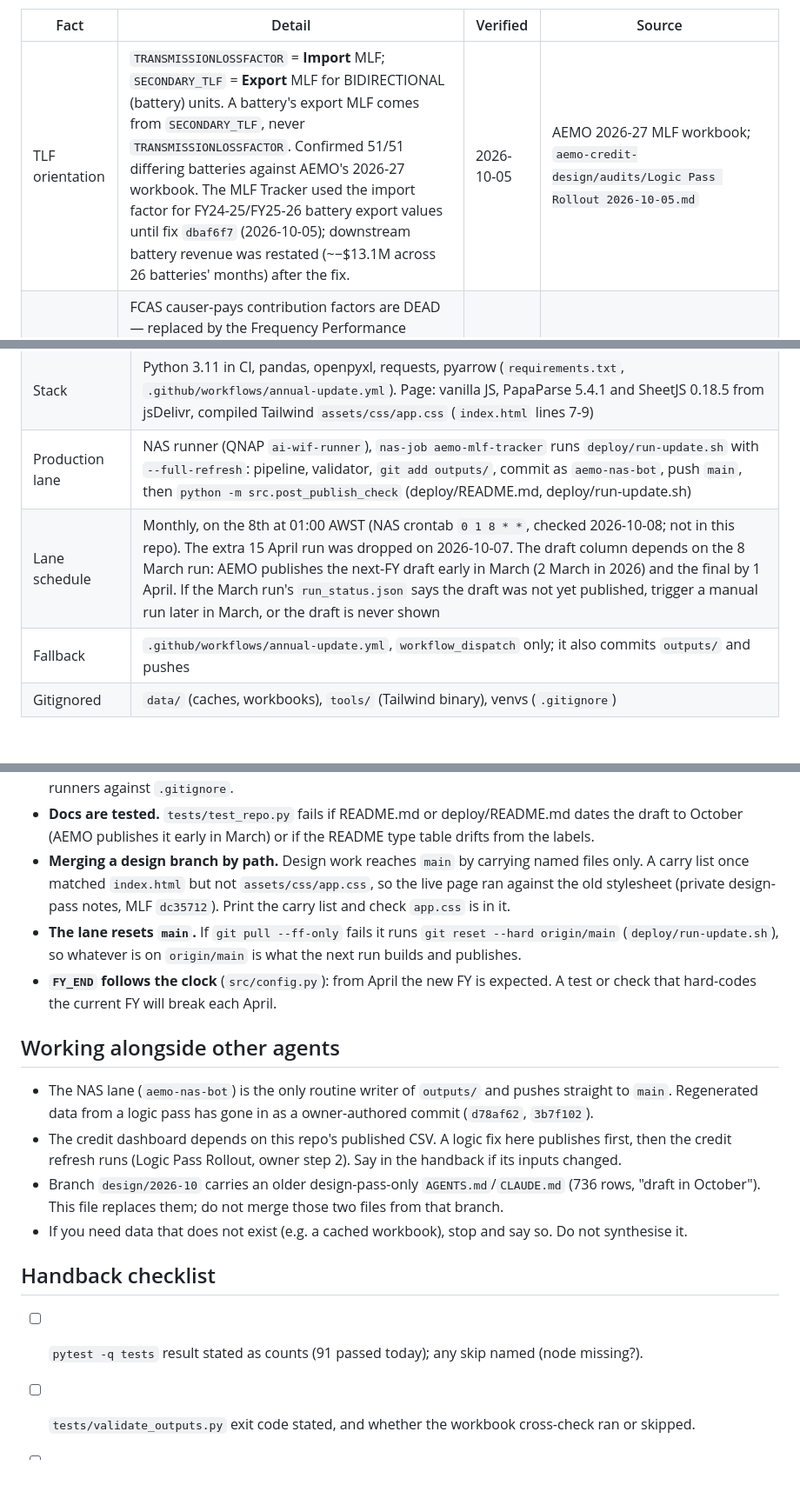
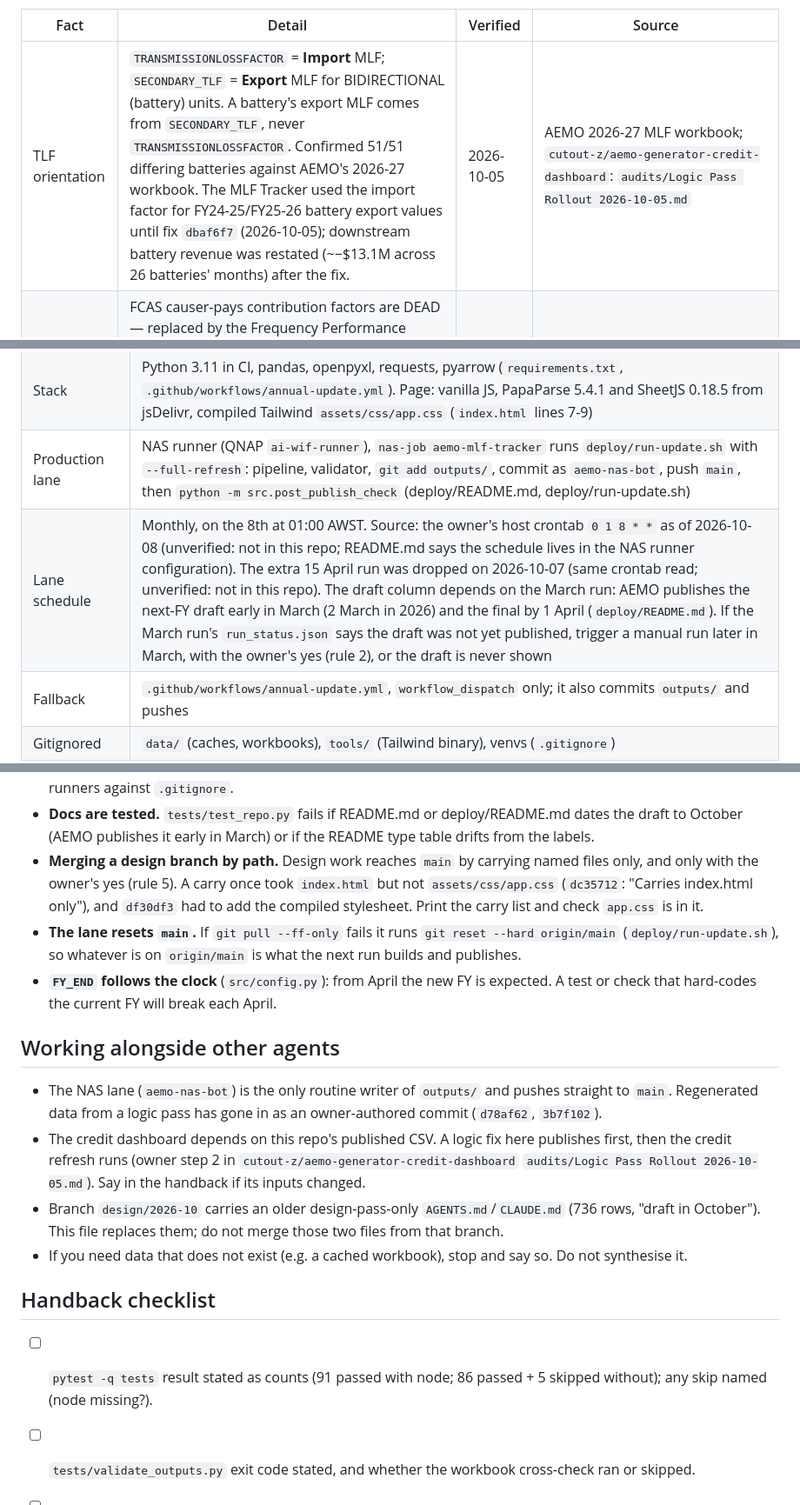
Before and after one commit to cutout-z/aemo-mlf-tracker, a Markdown page: AGENTS.md, 3 parts joined by grey strips. Shown at 87% size. Rendered like a GitHub page; blank space fills up the shorter version.

```diff
--- a/AGENTS.md
+++ b/AGENTS.md
@@ -89,7 +132,7 @@ Location: `agent-contracts/facts/AEMO-FACTS.md` (git, `cutout-z/agent-contracts`
 
 | Fact | Detail | Verified | Source |
 |---|---|---|---|
-| TLF orientation | `TRANSMISSIONLOSSFACTOR` = **Import** MLF; `SECONDARY_TLF` = **Export** MLF for BIDIRECTIONAL (battery) units. A battery's export MLF comes from `SECONDARY_TLF`, never `TRANSMISSIONLOSSFACTOR`. Confirmed 51/51 differing batteries against AEMO's 2026-27 workbook. The MLF Tracker used the import factor for FY24-25/FY25-26 battery export values until fix `dbaf6f7` (2026-10-05); downstream battery revenue was restated (~−$13.1M across 26 batteries' months) after the fix. | 2026-10-05 | AEMO 2026-27 MLF workbook; `aemo-credit-design/audits/Logic Pass Rollout 2026-10-05.md` |
+| TLF orientation | `TRANSMISSIONLOSSFACTOR` = **Import** MLF; `SECONDARY_TLF` = **Export** MLF for BIDIRECTIONAL (battery) units. A battery's export MLF comes from `SECONDARY_TLF`, never `TRANSMISSIONLOSSFACTOR`. Confirmed 51/51 differing batteries against AEMO's 2026-27 workbook. The MLF Tracker used the import factor for FY24-25/FY25-26 battery export values until fix `dbaf6f7` (2026-10-05); downstream battery revenue was restated (~−$13.1M across 26 batteries' months) after the fix. | 2026-10-05 | AEMO 2026-27 MLF workbook; `cutout-z/aemo-generator-credit-dashboard`: `audits/Logic Pass Rollout 2026-10-05.md` |
 | FCAS regime | FCAS causer-pays contribution factors are DEAD — replaced by the Frequency Performance Payment (FPP) on 8 June 2025 (5-minute contribution factors on NEMWEB). Never recommend or resurrect causer-pays factor tracking; FPP cost-allocation factors per DUID are the future extension. | 2026-09-01 | AEMO/NEMWEB; `aemo-audit` skill; credit repo `docs/FUTURE_DATA_SOURCES.md` |
 <!-- END agent-contracts:aemo-facts -->
 
@@ -117,7 +163,7 @@ Location: `agent-contracts/facts/AEMO-FACTS.md` (git, `cutout-z/agent-contracts`
 | Live URL | https://cutout-z.github.io/aemo-mlf-tracker/ (README.md) |
 | Stack | Python 3.11 in CI, pandas, openpyxl, requests, pyarrow (`requirements.txt`, `.github/workflows/annual-update.yml`). Page: vanilla JS, PapaParse 5.4.1 and SheetJS 0.18.5 from jsDelivr, compiled Tailwind `assets/css/app.css` (`index.html` lines 7-9) |
 | Production lane | NAS runner (QNAP `ai-wif-runner`), `nas-job aemo-mlf-tracker` runs `deploy/run-update.sh` with `--full-refresh`: pipeline, validator, `git add outputs/`, commit as `aemo-nas-bot`, push `main`, then `python -m src.post_publish_check` (deploy/README.md, deploy/run-update.sh) |
-| Lane schedule | Monthly, on the 8th at 01:00 AWST (NAS crontab `0 1 8 * *`, checked 2026-10-08; not in this repo). The extra 15 April run was dropped on 2026-10-07. The draft column depends on the 8 March run: AEMO publishes the next-FY draft early in March (2 March in 2026) and the final by 1 April. If the March run's `run_status.json` says the draft was not yet published, trigger a manual run later in March, or the draft is never shown |
+| Lane schedule | Monthly, on the 8th at 01:00 AWST. Source: the owner's host crontab `0 1 8 * *` as of 2026-10-08 (unverified: not in this repo; README.md says the schedule lives in the NAS runner configuration). The extra 15 April run was dropped on 2026-10-07 (same crontab read; unverified: not in this repo). The draft column depends on the March run: AEMO publishes the next-FY draft early in March (2 March in 2026) and the final by 1 April (`deploy/README.md`). If the March run's `run_status.json` says the draft was not yet published, trigger a manual run later in March, with the owner's yes (rule 2), or the draft is never shown |
 | Fallback | `.github/workflows/annual-update.yml`, `workflow_dispatch` only; it also commits `outputs/` and pushes |
 | Gitignored | `data/` (caches, workbooks), `tools/` (Tailwind binary), venvs (`.gitignore`) |
 | Downstream | `aemo-generator-credit-dashboard` `src/fetch_mlf.py` fetches `…/aemo-mlf-tracker/outputs/summary.csv` and reads `DUID`, `CONNECTIONPOINTID`, `FYyy-yy`, `FYyy-yy (Draft)` |
@@ -178,9 +222,10 @@ cd <repo> && /opt/anaconda3/bin/python3 tests/validate_outputs.py  # exit 0 = "A
   every `git add` in the runners against `.gitignore`.
 - **Docs are tested.** `tests/test_repo.py` fails if README.md or deploy/README.md dates the draft to
   October (AEMO publishes it early in March) or if the README type table drifts from the labels.
-- **Merging a design branch by path.** Design work reaches `main` by carrying named files only. A carry
-  list once matched `index.html` but not `assets/css/app.css`, so the live page ran against the old
-  stylesheet (private design-pass notes, MLF `dc35712`). Print the carry list and check `app.css` is in it.
+- **Merging a design branch by path.** Design work reaches `main` by carrying named files only, and
+  only with the owner's yes (rule 5). A carry once took `index.html` but not `assets/css/app.css`
+  (`dc35712`: "Carries index.html only"), and `df30df3` had to add the compiled stylesheet. Print the
+  carry list and check `app.css` is in it.
 - **The lane resets `main`.** If `git pull --ff-only` fails it runs `git reset --hard origin/main`
   (`deploy/run-update.sh`), so whatever is on `origin/main` is what the next run builds and publishes.
 - **`FY_END` follows the clock** (`src/config.py`): from April the new FY is expected. A test or
@@ -189,16 +234,16 @@ cd <repo> && /opt/anaconda3/bin/python3 tests/validate_outputs.py  # exit 0 = "A
 ## Working alongside other agents
 
 - The NAS lane (`aemo-nas-bot`) is the only routine writer of `outputs/` and pushes straight to `main`.
-  Regenerated data from a logic pass has gone in as a owner-authored commit (`d78af62`, `3b7f102`).
+  Regenerated data from a logic pass has gone in as an owner-authored commit (`d78af62`, `3b7f102`).
 - The credit dashboard depends on this repo's published CSV. A logic fix here publishes first, then the
-  credit refresh runs (Logic Pass Rollout, owner step 2). Say in the handback if its inputs changed.
+  credit refresh runs (owner step 2 in `cutout-z/aemo-generator-credit-dashboard` `audits/Logic Pass Rollout 2026-10-05.md`). Say in the handback if its inputs changed.
 - Branch `design/2026-10` carries an older design-pass-only `AGENTS.md`/`CLAUDE.md` (736 rows, "draft
   in October"). This file replaces them; do not merge those two files from that branch.
 - If you need data that does not exist (e.g. a cached workbook), stop and say so. Do not synthesise it.
 
 ## Handback checklist
 
-- [ ] `pytest -q tests` result stated as counts (91 passed today); any skip named (node missing?).
+- [ ] `pytest -q tests` result stated as counts (91 passed with node; 86 passed + 5 skipped without); any skip named (node missing?).
 - [ ] `tests/validate_outputs.py` exit code stated, and whether the workbook cross-check ran or skipped.
 - [ ] `git diff --stat origin/main` shows no `outputs/**` unless the task was a regeneration the owner asked for.
 - [ ] Any data-contract change named, with the owner's yes and its effect on `src/fetch_mlf.py` downstream.
```
Also changed, not shown: other parts of AGENTS.md (+83 -39 lines).
